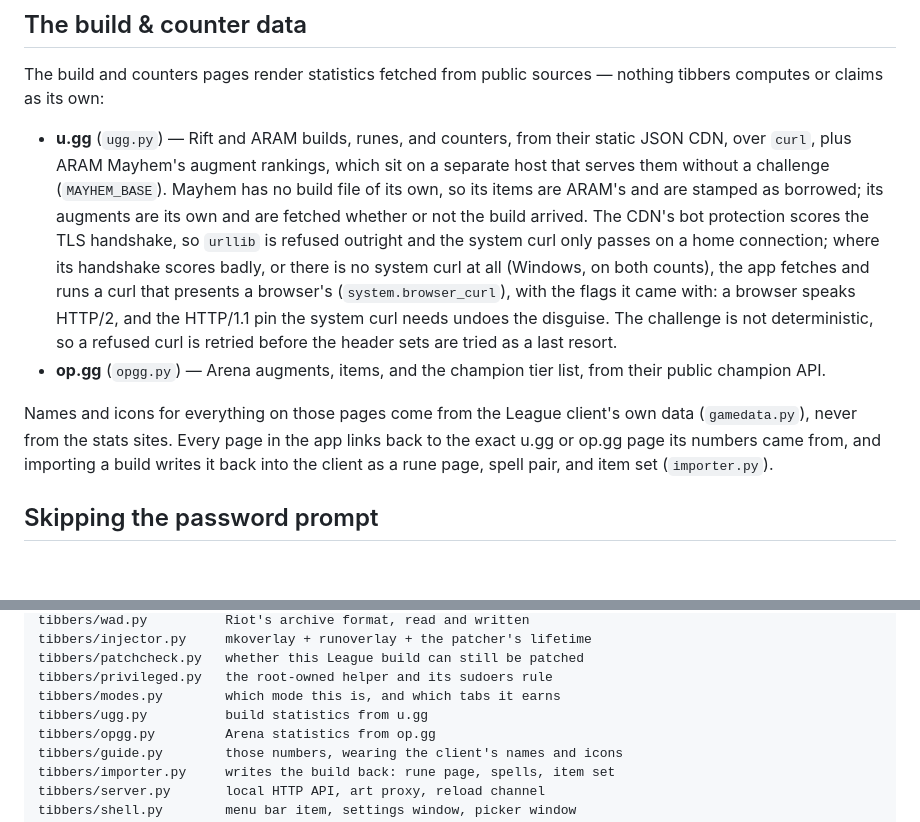
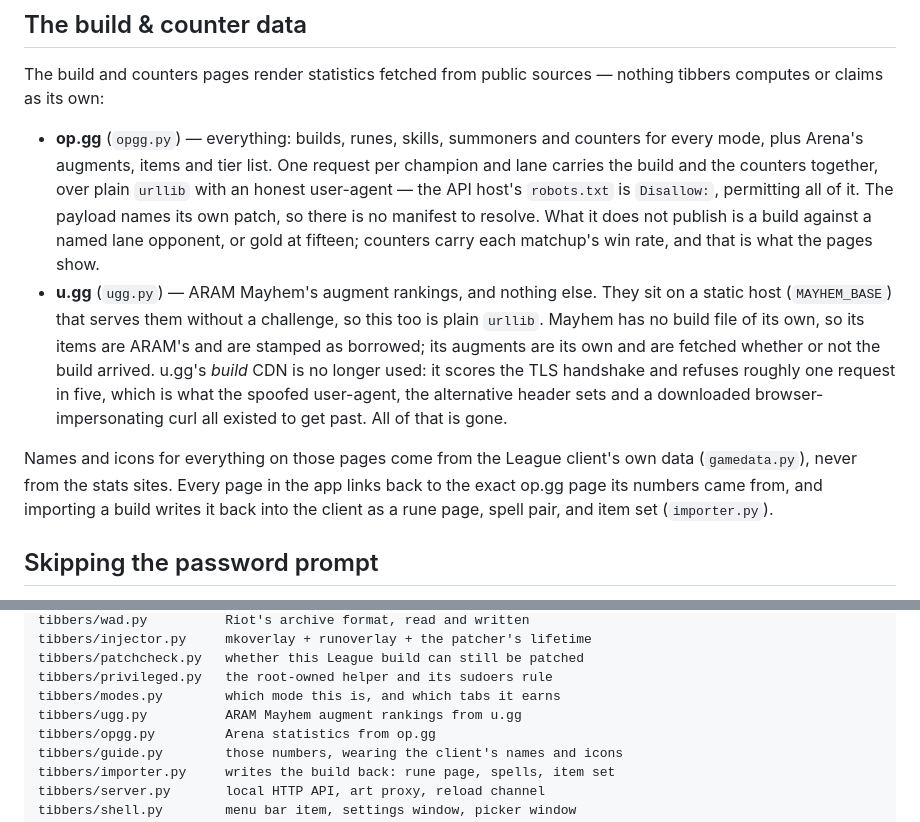
Before and after one commit to JustTrott/tibbers, a Markdown page: ARCHITECTURE.md, 2 parts joined by grey strips. GitHub-like rendering; blank space fills up the shorter version.

Commit message:
Docs: op.gg is the source now, and the patcher expires
README, ARCHITECTURE and WINDOWS still described a build path that no longer
exists -- a CDN reached over a browser-impersonating curl, with header sets
behind it. CLAUDE.md's build-data table now leads with op.gg and says plainly
what the old apparatus was for and that it is not to come back, since that is
the kind of thing a later session would otherwise reinvent.

WINDOWS.md gains the thing nobody had written down: LTK's patcher carries an
expiry, what it looks like when it passes, and why the app follows LTK's
latest release rather than pinning one.

Co-Authored-By: Claude Opus 5 (1M context) <noreply@anthropic.com>
Claude-Session: https://claude.ai/code/session_01TqzCdn5TDJSauEtLUAHLXM

```diff
--- a/ARCHITECTURE.md
+++ b/ARCHITECTURE.md
@@ -113,25 +113,27 @@ lot in one pass.
 The build and counters pages render statistics fetched from public sources —
 nothing tibbers computes or claims as its own:
 
-- **u.gg** (`ugg.py`) — Rift and ARAM builds, runes, and counters, from their
-  static JSON CDN, over `curl`, plus ARAM Mayhem's augment rankings, which sit
-  on a separate host that serves them without a challenge (`MAYHEM_BASE`).
-  Mayhem has no build file of its own, so its items are ARAM's and are stamped
-  as borrowed; its augments are its own and are fetched whether or not the
-  build arrived. The CDN's bot protection scores the TLS
-  handshake, so `urllib` is refused outright and the system curl only passes
-  on a home connection; where its handshake scores badly, or there is no
-  system curl at all (Windows, on both counts), the app fetches and runs a
-  curl that presents a browser's (`system.browser_curl`), with the flags it
-  came with: a browser speaks HTTP/2, and the HTTP/1.1 pin the system curl
-  needs undoes the disguise. The challenge is not deterministic, so a refused
-  curl is retried before the header sets are tried as a last resort.
-- **op.gg** (`opgg.py`) — Arena augments, items, and the champion tier list,
-  from their public champion API.
+- **op.gg** (`opgg.py`) — everything: builds, runes, skills, summoners and
+  counters for every mode, plus Arena's augments, items and tier list. One
+  request per champion and lane carries the build and the counters together,
+  over plain `urllib` with an honest user-agent — the API host's `robots.txt`
+  is `Disallow:`, permitting all of it. The payload names its own patch, so
+  there is no manifest to resolve. What it does not publish is a build against
+  a named lane opponent, or gold at fifteen; counters carry each matchup's win
+  rate, and that is what the pages show.
+- **u.gg** (`ugg.py`) — ARAM Mayhem's augment rankings, and nothing else.
+  They sit on a static host (`MAYHEM_BASE`) that serves them without a
+  challenge, so this too is plain `urllib`. Mayhem has no build file of its
+  own, so its items are ARAM's and are stamped as borrowed; its augments are
+  its own and are fetched whether or not the build arrived. u.gg's *build* CDN
+  is no longer used: it scores the TLS handshake and refuses roughly one
+  request in five, which is what the spoofed user-agent, the alternative
+  header sets and a downloaded browser-impersonating curl all existed to get
+  past. All of that is gone.
 
 Names and icons for everything on those pages come from the League client's own
 data (`gamedata.py`), never from the stats sites. Every page in the app links
-back to the exact u.gg or op.gg page its numbers came from, and importing a
+back to the exact op.gg page its numbers came from, and importing a
 build writes it back into the client as a rune page, spell pair, and item set
 (`importer.py`).
 
@@ -208,7 +210,7 @@ tibbers/injector.py     mkoverlay + runoverlay + the patcher's lifetime
 tibbers/patchcheck.py   whether this League build can still be patched
 tibbers/privileged.py   the root-owned helper and its sudoers rule
 tibbers/modes.py        which mode this is, and which tabs it earns
-tibbers/ugg.py          build statistics from u.gg
+tibbers/ugg.py          ARAM Mayhem augment rankings from u.gg
 tibbers/opgg.py         Arena statistics from op.gg
 tibbers/guide.py        those numbers, wearing the client's names and icons
 tibbers/importer.py     writes the build back: rune page, spells, item set
```
Also changed, not shown: README.md (+11 -11 lines).
